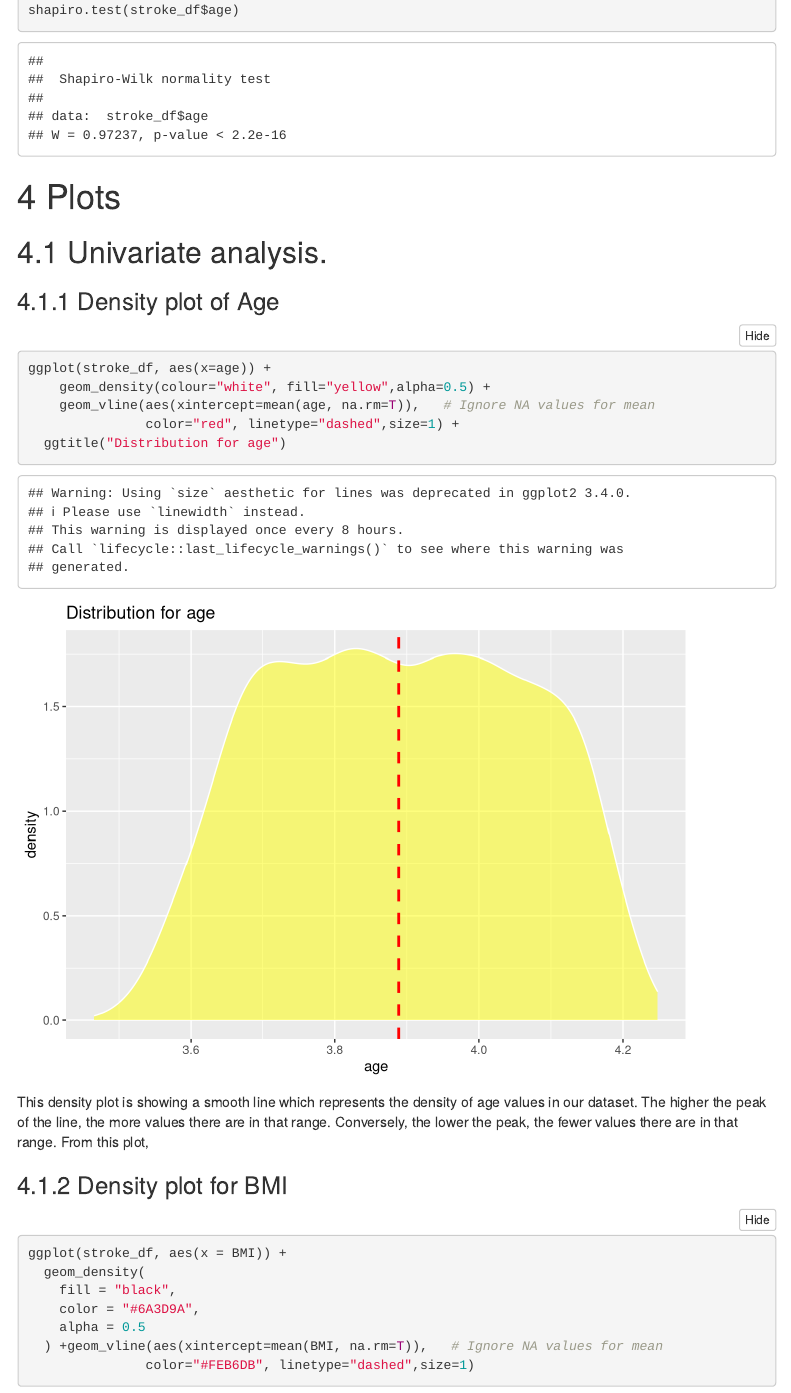
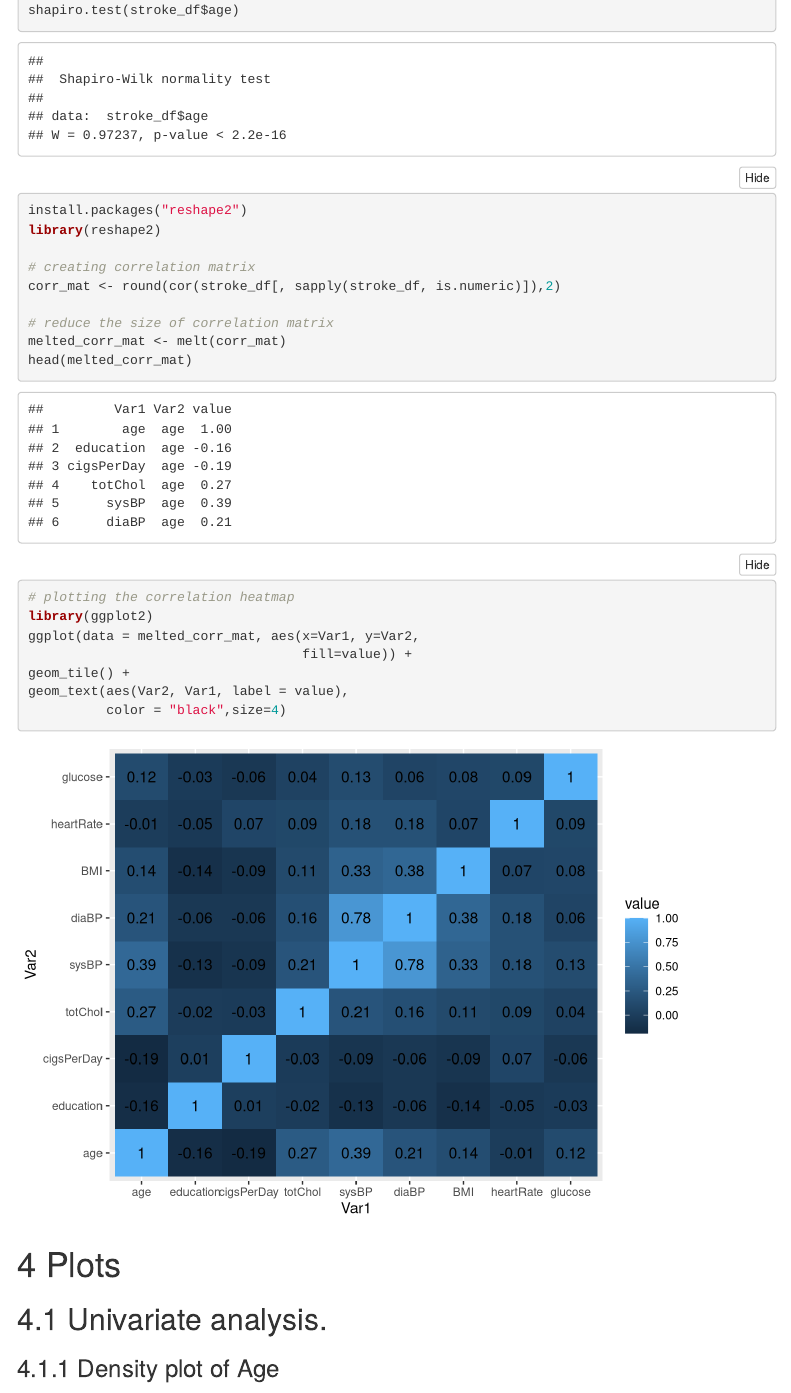
Before and after one commit to kashyapnimmagadda/DATS-6101-GROUP-KAT, an R Markdown document (Heart_Stroke_Prediction_-Code&Technical_Analysis(Team_KAT)-Part-2/Heart_Stroke_Prediction_-Code&Technical_Analysis(Team_KAT)-PART-2.Rmd): the page in a window 1100 px wide, from 5170 px down. Rendered offline with R 4.5, knitr and Pandoc, with nearby package versions; folded parts are opened; some code elsewhere in the file could not run offline; menus at the side of the page are left out.

Commit message:
Added correlation matrix and correlation heatmap for numeric variables.

````diff
--- a/Heart_Stroke_Prediction_-Code&Technical_Analysis(Team_KAT)-Part-2/Heart_Stroke_Prediction_-Code&Technical_Analysis(Team_KAT)-PART-2.Rmd
+++ b/Heart_Stroke_Prediction_-Code&Technical_Analysis(Team_KAT)-Part-2/Heart_Stroke_Prediction_-Code&Technical_Analysis(Team_KAT)-PART-2.Rmd
@@ -221,6 +221,25 @@ stroke_df$age <- log(stroke_df$age)
 
 shapiro.test(stroke_df$age)
 
+```
+```{r}
+install.packages("reshape2")
+library(reshape2)
+
+# creating correlation matrix
+corr_mat <- round(cor(stroke_df[, sapply(stroke_df, is.numeric)]),2)
+
+# reduce the size of correlation matrix
+melted_corr_mat <- melt(corr_mat)
+head(melted_corr_mat)
+
+# plotting the correlation heatmap
+library(ggplot2)
+ggplot(data = melted_corr_mat, aes(x=Var1, y=Var2,
+                                   fill=value)) +
+geom_tile() +
+geom_text(aes(Var2, Var1, label = value),
+          color = "black",size=4)
 ```
 
 
````
